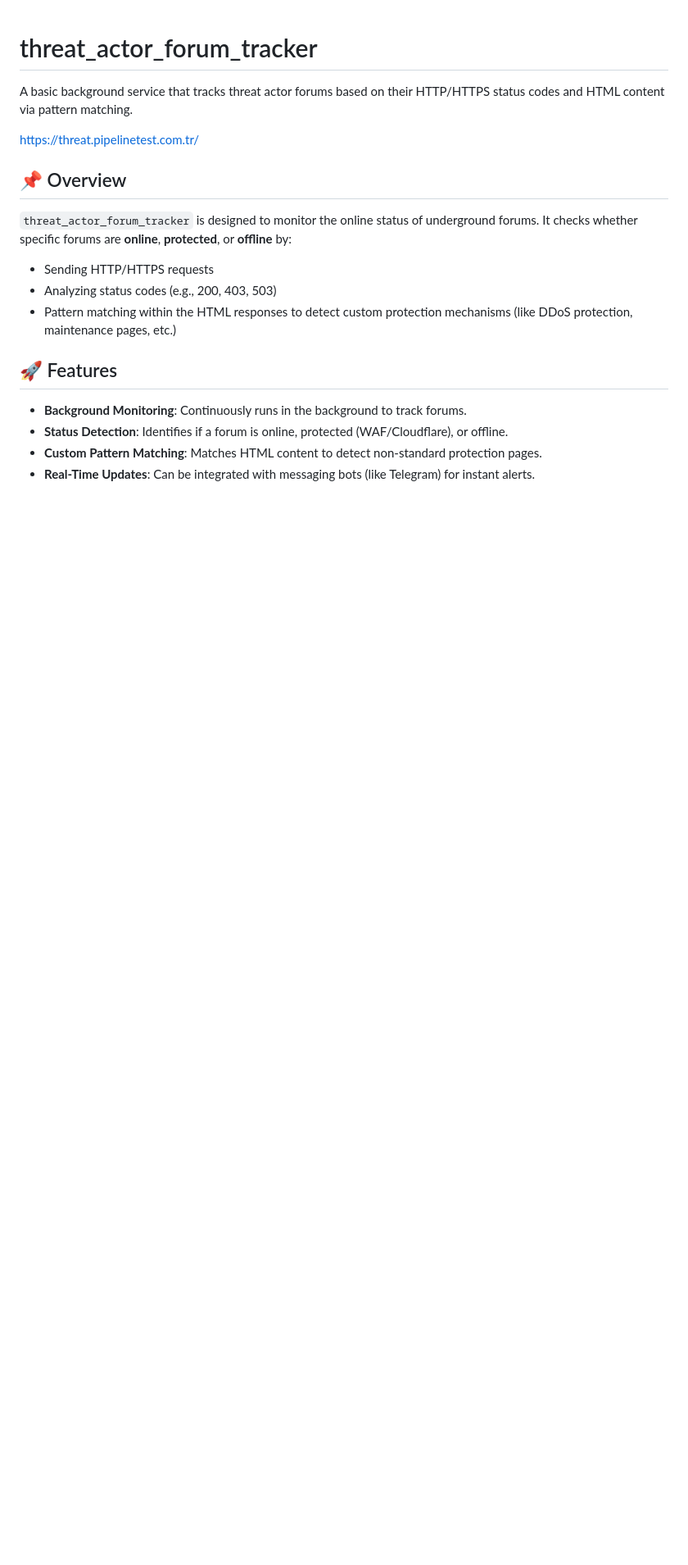
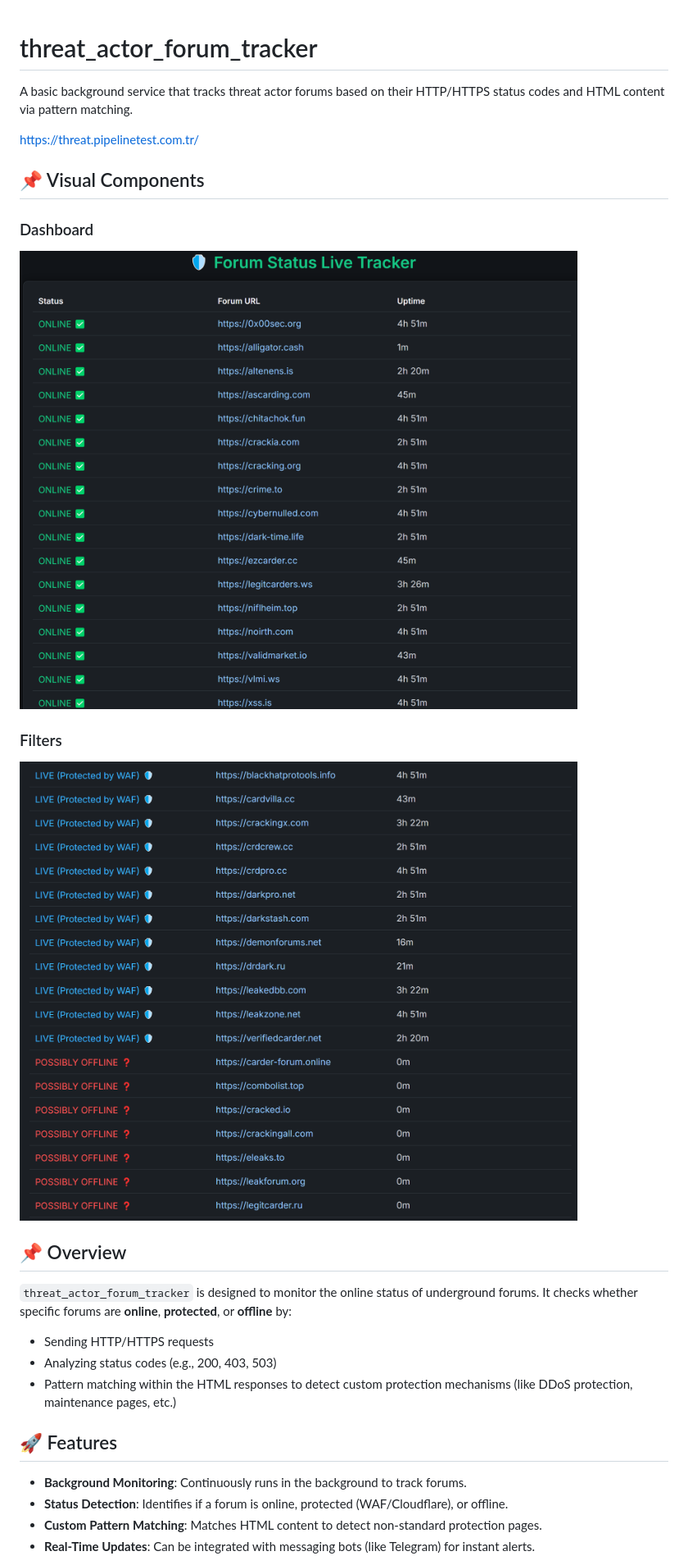
Before and after one commit to onurcangnc/threat_actor_forum_tracker, a Markdown page: README.md, the part around the change. Shown: that part at 82% size. Drawn GitHub-style; pictures changed too: assets/categories.png (added), assets/dashboard.png (added); blank space fills up the shorter version.

Commit message:
project complete4

```diff
--- a/README.md
+++ b/README.md
@@ -3,6 +3,17 @@
 A basic background service that tracks threat actor forums based on their HTTP/HTTPS status codes and HTML content via pattern matching.
 
 https://threat.pipelinetest.com.tr/
+
+
+## 📌 Visual Components
+
+
+### Dashboard
+![Dashboard](./assets/dashboard.png)
+
+### Filters
+![Filters](./assets/categories.png)
+
 
 ## 📌 Overview
 `threat_actor_forum_tracker` is designed to monitor the online status of underground forums. It checks whether specific forums are **online**, **protected**, or **offline** by:
```
